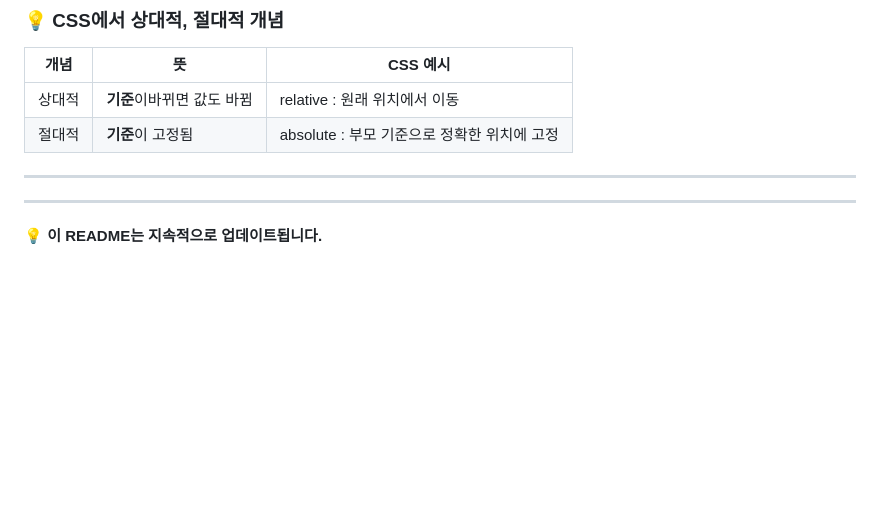
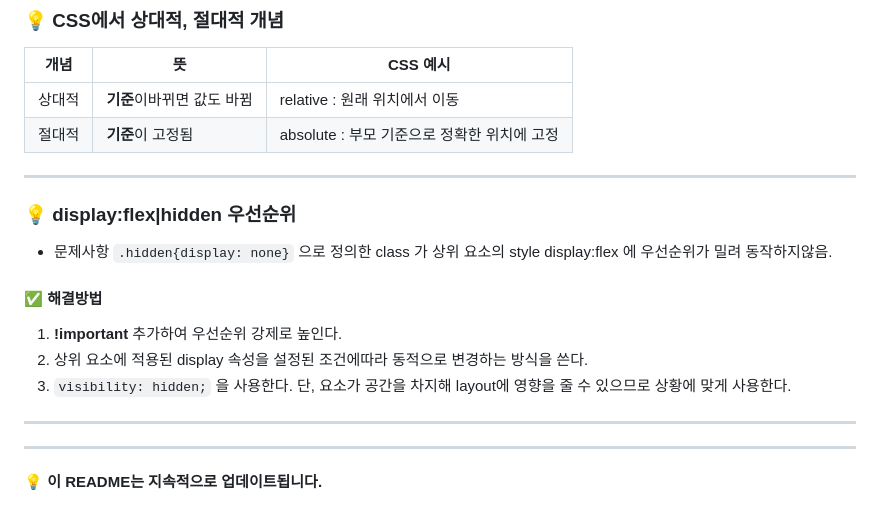
Before and after one commit to ssundventure/momentum, a Markdown page: README.md, the part around the change. GitHub-like rendering; blank space fills up the shorter version.

Commit message:
readme 추가

```diff
--- a/README.md
+++ b/README.md
@@ -122,6 +122,19 @@ margin: auto는 부모 요소보다 작을 때 남는 공간을 자동으로 균
 
 ---
 
+### 💡 display:flex|hidden 우선순위
+
+- 문제사항
+  `.hidden{display: none}` 으로 정의한 class 가 상위 요소의 style display:flex 에 우선순위가 밀려 동작하지않음.
+
+#### ✅ 해결방법
+
+1. **!important** 추가하여 우선순위 강제로 높인다.
+2. 상위 요소에 적용된 display 속성을 설정된 조건에따라 동적으로 변경하는 방식을 쓴다.
+3. `visibility: hidden;` 을 사용한다. 단, 요소가 공간을 차지해 layout에 영향을 줄 수 있으므로 상황에 맞게 사용한다.
+
+---
+
 ---
 
 💡 **이 README는 지속적으로 업데이트됩니다.**
```
